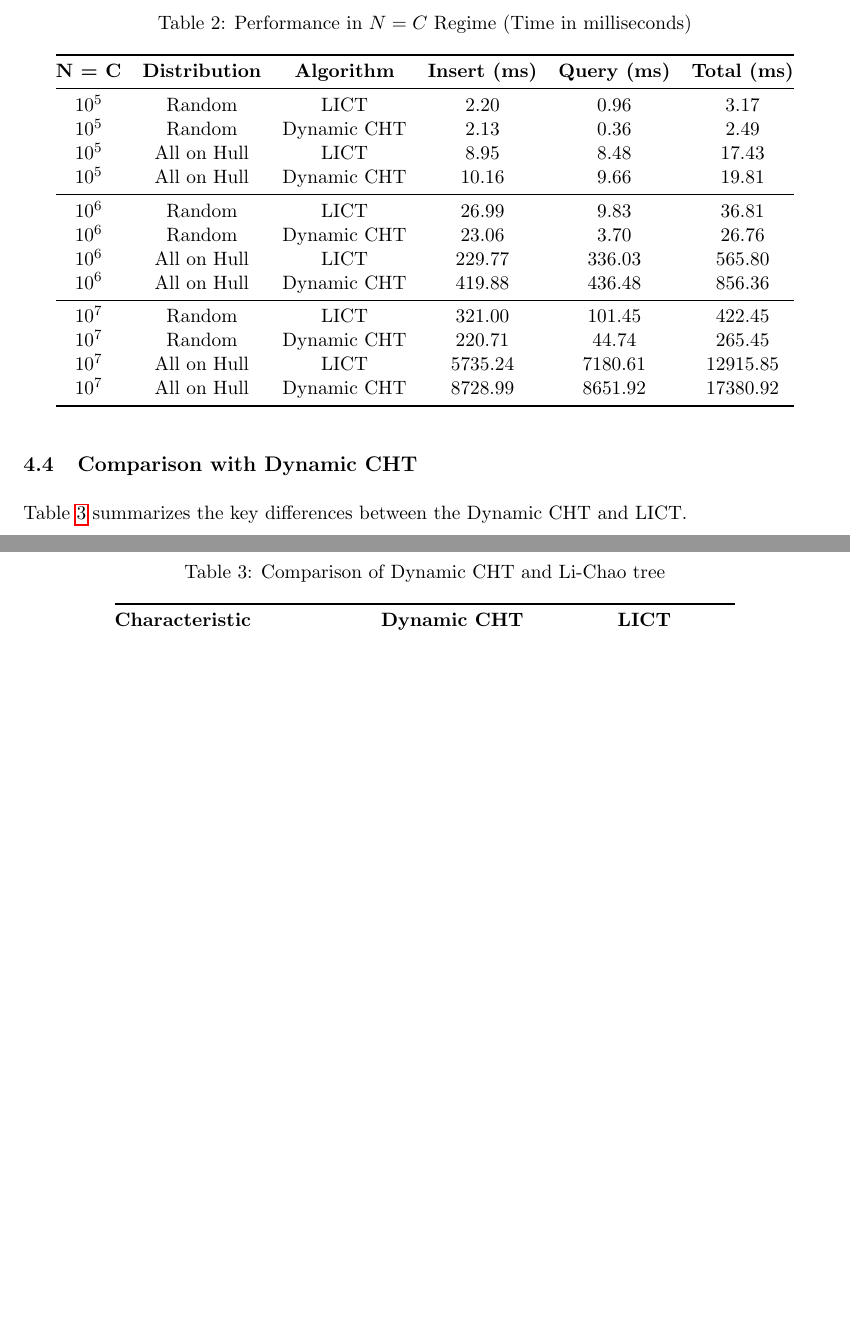
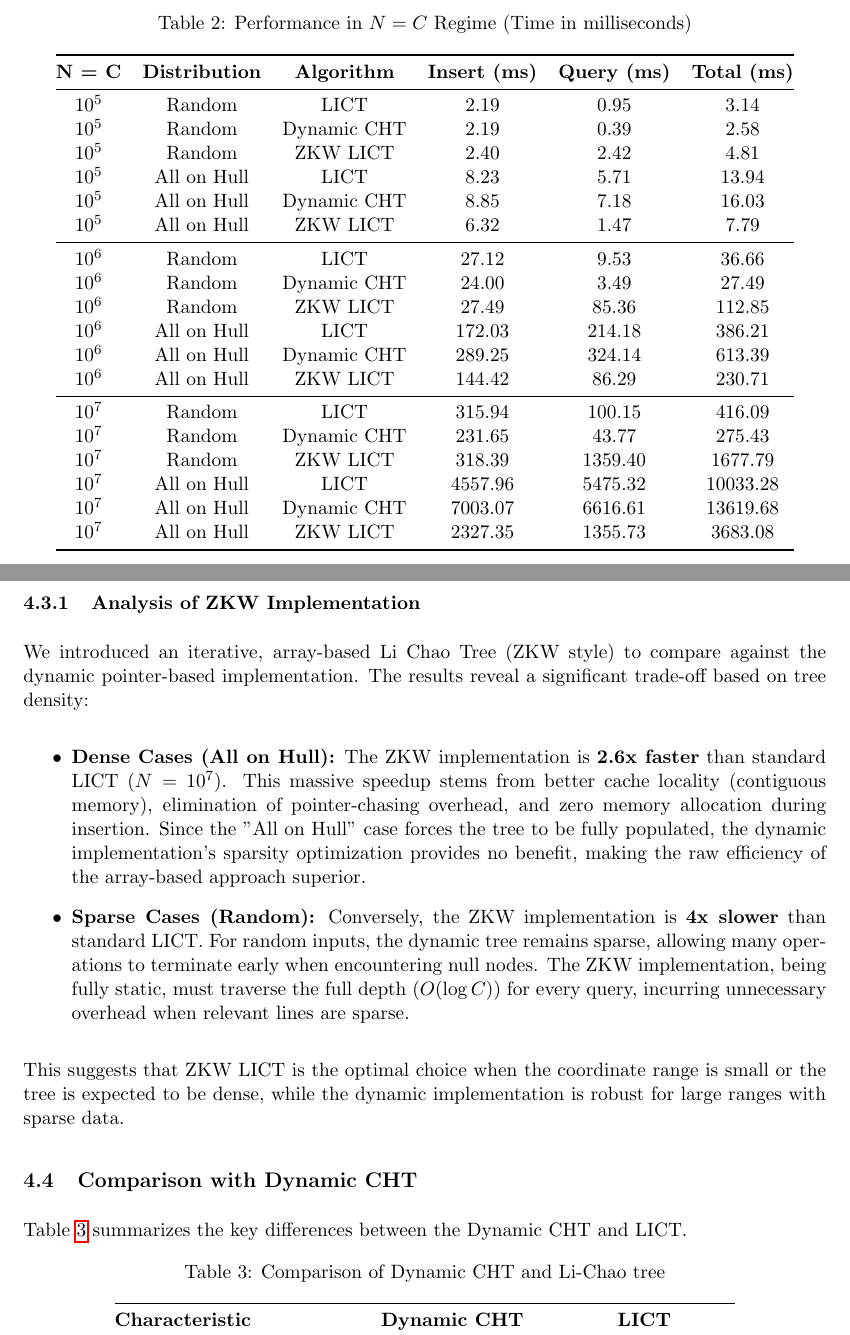
Before and after one commit to chnlich/lichao-tree, a LaTeX paper (doc/report.tex): two parts of pages 9 and 10 of 13, joined at a grey line, cut so that both start at the same text, the shorter picture padded with empty space. Compiled offline with pdfLaTeX.

Commit message:
Implement and benchmark ZKW Li Chao Tree

```diff
--- a/doc/report.tex
+++ b/doc/report.tex
@@ -458,25 +458,39 @@ The theoretical complexity analysis reveals that Dynamic CHT achieves $O(\log n)
 \toprule
 \textbf{N = C} & \textbf{Distribution} & \textbf{Algorithm} & \textbf{Insert (ms)} & \textbf{Query (ms)} & \textbf{Total (ms)} \\
 \midrule
-$10^5$ & Random & LICT & 2.20 & 0.96 & 3.17 \\
-$10^5$ & Random & Dynamic CHT & 2.13 & 0.36 & 2.49 \\
-$10^5$ & All on Hull & LICT & 8.95 & 8.48 & 17.43 \\
-$10^5$ & All on Hull & Dynamic CHT & 10.16 & 9.66 & 19.81 \\
+$10^5$ & Random & LICT & 2.19 & 0.95 & 3.14 \\
+$10^5$ & Random & Dynamic CHT & 2.19 & 0.39 & 2.58 \\
+$10^5$ & Random & ZKW LICT & 2.40 & 2.42 & 4.81 \\
+$10^5$ & All on Hull & LICT & 8.23 & 5.71 & 13.94 \\
+$10^5$ & All on Hull & Dynamic CHT & 8.85 & 7.18 & 16.03 \\
+$10^5$ & All on Hull & ZKW LICT & 6.32 & 1.47 & 7.79 \\
 \midrule
-$10^6$ & Random & LICT & 26.99 & 9.83 & 36.81 \\
-$10^6$ & Random & Dynamic CHT & 23.06 & 3.70 & 26.76 \\
-$10^6$ & All on Hull & LICT & 229.77 & 336.03 & 565.80 \\
-$10^6$ & All on Hull & Dynamic CHT & 419.88 & 436.48 & 856.36 \\
+$10^6$ & Random & LICT & 27.12 & 9.53 & 36.66 \\
+$10^6$ & Random & Dynamic CHT & 24.00 & 3.49 & 27.49 \\
+$10^6$ & Random & ZKW LICT & 27.49 & 85.36 & 112.85 \\
+$10^6$ & All on Hull & LICT & 172.03 & 214.18 & 386.21 \\
+$10^6$ & All on Hull & Dynamic CHT & 289.25 & 324.14 & 613.39 \\
+$10^6$ & All on Hull & ZKW LICT & 144.42 & 86.29 & 230.71 \\
 \midrule
-$10^7$ & Random & LICT & 321.00 & 101.45 & 422.45 \\
-$10^7$ & Random & Dynamic CHT & 220.71 & 44.74 & 265.45 \\
-$10^7$ & All on Hull & LICT & 5735.24 & 7180.61 & 12915.85 \\
-$10^7$ & All on Hull & Dynamic CHT & 8728.99 & 8651.92 & 17380.92 \\
+$10^7$ & Random & LICT & 315.94 & 100.15 & 416.09 \\
+$10^7$ & Random & Dynamic CHT & 231.65 & 43.77 & 275.43 \\
+$10^7$ & Random & ZKW LICT & 318.39 & 1359.40 & 1677.79 \\
+$10^7$ & All on Hull & LICT & 4557.96 & 5475.32 & 10033.28 \\
+$10^7$ & All on Hull & Dynamic CHT & 7003.07 & 6616.61 & 13619.68 \\
+$10^7$ & All on Hull & ZKW LICT & 2327.35 & 1355.73 & 3683.08 \\
 \bottomrule
 \end{tabular}
 \end{table}
 
-% TODO: write summary after getting metrics
+\subsubsection{Analysis of ZKW Implementation}
+We introduced an iterative, array-based Li Chao Tree (ZKW style) to compare against the dynamic pointer-based implementation. The results reveal a significant trade-off based on tree density:
+
+\begin{itemize}
+    \item \textbf{Dense Cases (All on Hull):} The ZKW implementation is \textbf{2.6x faster} than standard LICT ($N=10^7$). This massive speedup stems from better cache locality (contiguous memory), elimination of pointer-chasing overhead, and zero memory allocation during insertion. Since the "All on Hull" case forces the tree to be fully populated, the dynamic implementation's sparsity optimization provides no benefit, making the raw efficiency of the array-based approach superior.
+    \item \textbf{Sparse Cases (Random):} Conversely, the ZKW implementation is \textbf{4x slower} than standard LICT. For random inputs, the dynamic tree remains sparse, allowing many operations to terminate early when encountering null nodes. The ZKW implementation, being fully static, must traverse the full depth ($O(\log C)$) for every query, incurring unnecessary overhead when relevant lines are sparse.
+\end{itemize}
+
+This suggests that ZKW LICT is the optimal choice when the coordinate range is small or the tree is expected to be dense, while the dynamic implementation is robust for large ranges with sparse data.
 
 \subsection{Comparison with Dynamic CHT}
 
```
Also changed, not shown: benchmark/experiment1_nc_results.csv (+18 -12 lines), 4 other files.
